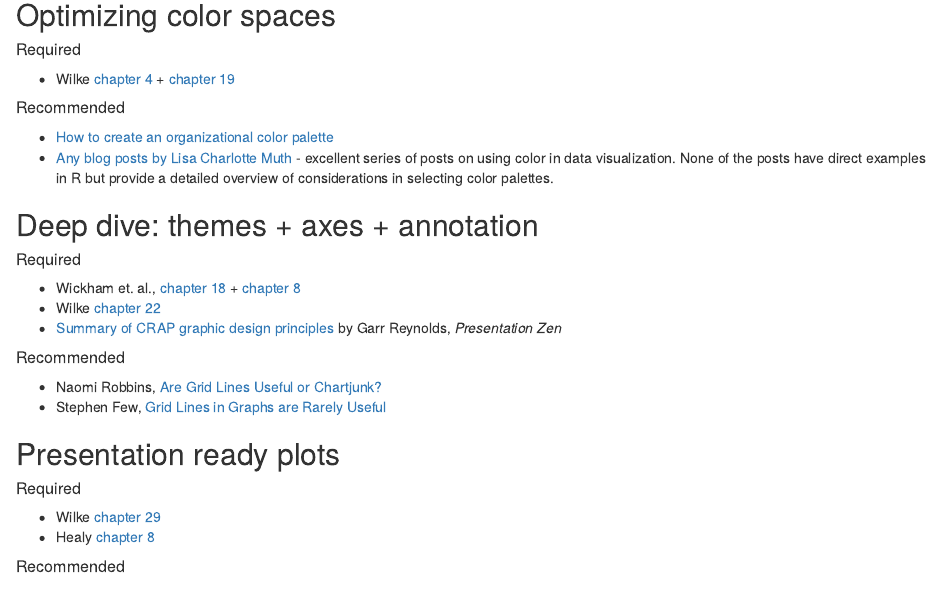
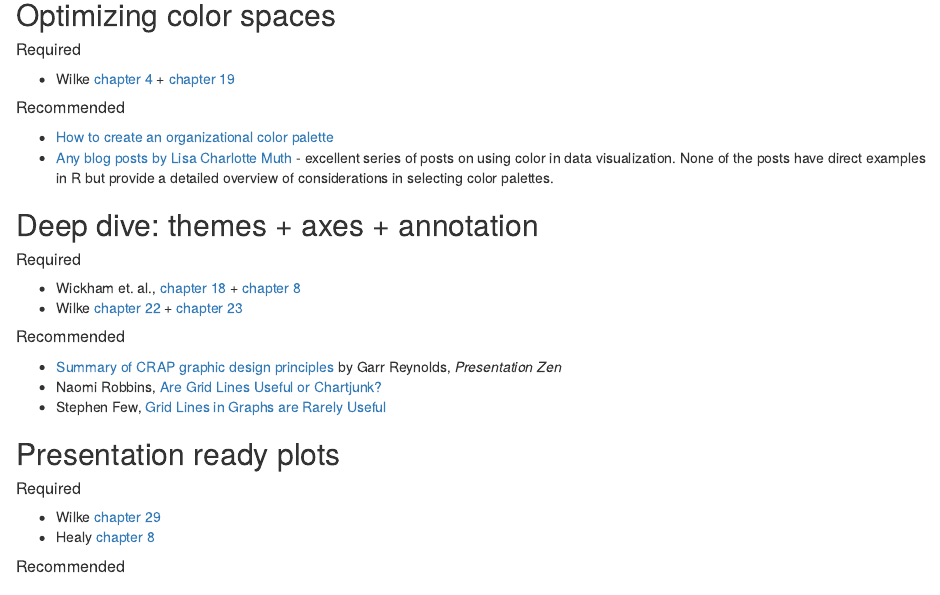
Before and after one commit to uc-dataviz/course-notes, an R Markdown document (03-schedule.Rmd): the page in a window 1100 px wide, from 1640 px down. Rendered offline with R 4.5, knitr and Pandoc, with nearby package versions; drawn as R Markdown's standard HTML page in place of the format the file asks for.

Commit message:
Adjust readings for day 8

```diff
--- a/03-schedule.Rmd
+++ b/03-schedule.Rmd
@@ -88,11 +88,11 @@
 ##### Required {.unnumbered}
 
 - Wickham et. al., [chapter 18](https://ggplot2-book.org/polishing.html) + [chapter 8](https://ggplot2-book.org/annotations.html)
-- Wilke [chapter 22](https://clauswilke.com/dataviz/figure-titles-captions.html)
-- [Summary of CRAP graphic design principles](https://www.presentationzen.com/chapter6_spread.pdf) by Garr Reynolds, *Presentation Zen*
+- Wilke [chapter 22](https://clauswilke.com/dataviz/figure-titles-captions.html) + [chapter 23](https://clauswilke.com/dataviz/balance-data-context.html)
 
 ##### Recommended {.unnumbered}
 
+- [Summary of CRAP graphic design principles](https://www.presentationzen.com/chapter6_spread.pdf) by Garr Reynolds, *Presentation Zen*
 - Naomi Robbins, [Are Grid Lines Useful or Chartjunk?](https://www.forbes.com/sites/naomirobbins/2012/02/22/are-grid-lines-useful-or-chartjunk/?sh=49f36e624283)
 - Stephen Few, [Grid Lines in Graphs are Rarely Useful](http://www.perceptualedge.com/articles/dmreview/grid_lines.pdf)
 
```
Also changed, not shown: docs/03-schedule.md, docs/index.md, docs/search.json, 8 other files.
